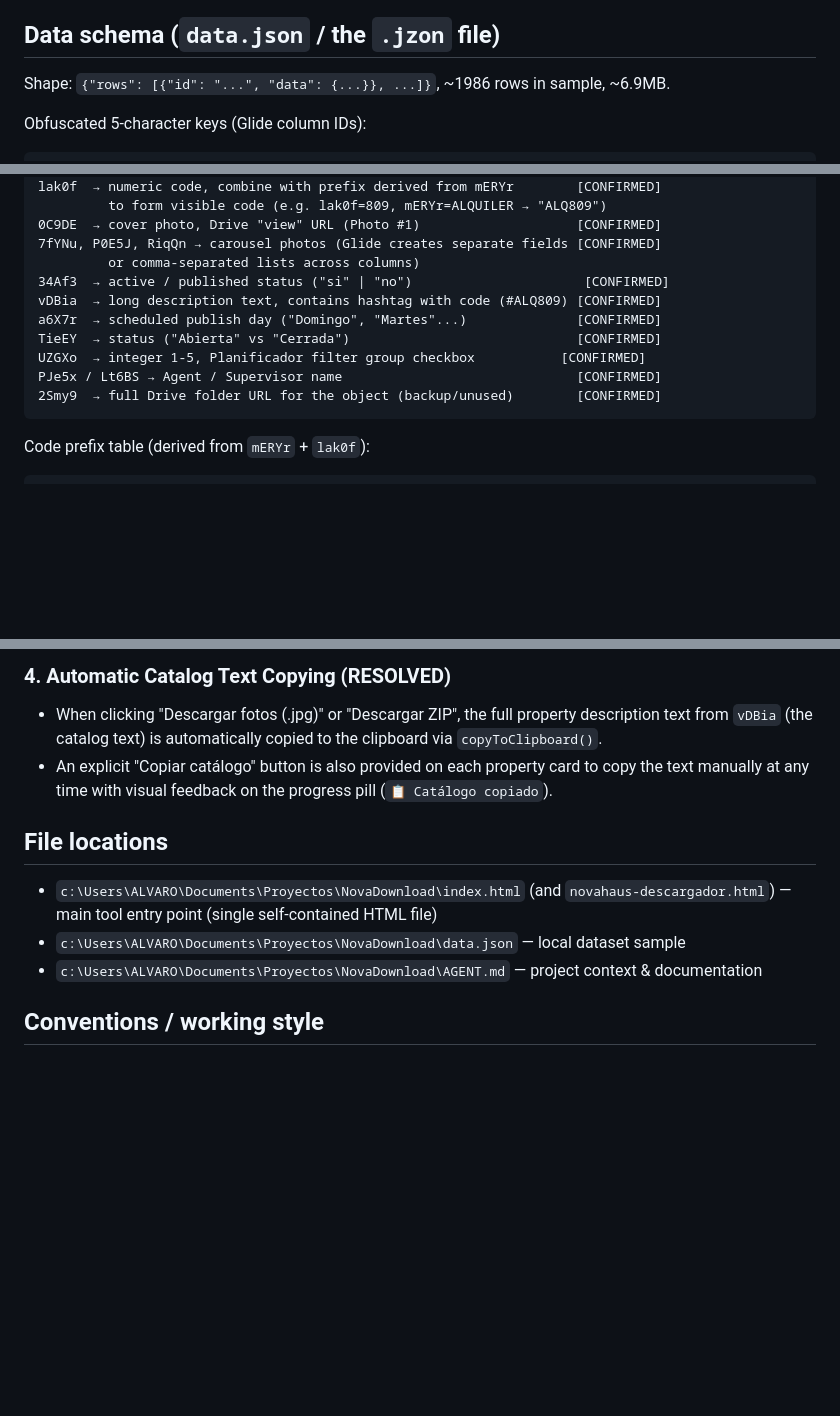
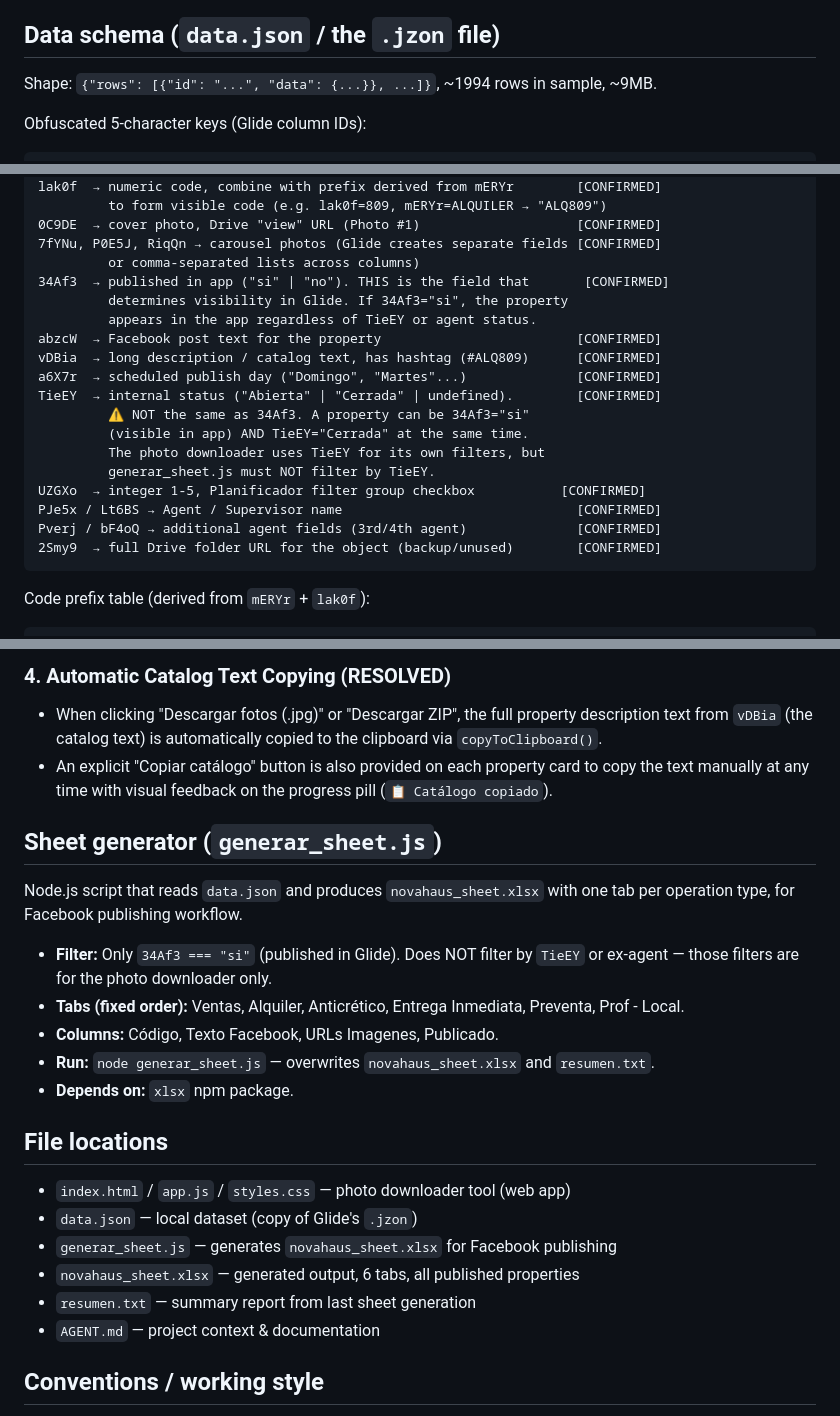
Before and after one commit to alvaroasllani/noventa-bot, a Markdown page: AGENT.md, 3 parts joined by grey strips. Rendered like a GitHub page; blank space fills up the shorter version.

````diff
--- a/AGENT.md
+++ b/AGENT.md
@@ -40,7 +40,7 @@ The tool works end-to-end for both:
 
 ## Data schema (`data.json` / the `.jzon` file)
 
-Shape: `{"rows": [{"id": "...", "data": {...}}, ...]}`, ~1986 rows in sample, ~6.9MB.
+Shape: `{"rows": [{"id": "...", "data": {...}}, ...]}`, ~1994 rows in sample, ~9MB.
 
 Obfuscated 5-character keys (Glide column IDs):
 
@@ -60,12 +60,20 @@ lak0f  → numeric code, combine with prefix derived from mERYr        [CONFIRME
 0C9DE  → cover photo, Drive "view" URL (Photo #1)                    [CONFIRMED]
 7fYNu, P0E5J, RiqQn → carousel photos (Glide creates separate fields [CONFIRMED]
          or comma-separated lists across columns)
-34Af3  → active / published status ("si" | "no")                      [CONFIRMED]
-vDBia  → long description text, contains hashtag with code (#ALQ809) [CONFIRMED]
+34Af3  → published in app ("si" | "no"). THIS is the field that       [CONFIRMED]
+         determines visibility in Glide. If 34Af3="si", the property
+         appears in the app regardless of TieEY or agent status.
+abzcW  → Facebook post text for the property                         [CONFIRMED]
+vDBia  → long description / catalog text, has hashtag (#ALQ809)      [CONFIRMED]
 a6X7r  → scheduled publish day ("Domingo", "Martes"...)              [CONFIRMED]
-TieEY  → status ("Abierta" vs "Cerrada")                             [CONFIRMED]
+TieEY  → internal status ("Abierta" | "Cerrada" | undefined).        [CONFIRMED]
+         ⚠️ NOT the same as 34Af3. A property can be 34Af3="si"
+         (visible in app) AND TieEY="Cerrada" at the same time.
+         The photo downloader uses TieEY for its own filters, but
+         generar_sheet.js must NOT filter by TieEY.
 UZGXo  → integer 1-5, Planificador filter group checkbox           [CONFIRMED]
 PJe5x / Lt6BS → Agent / Supervisor name                              [CONFIRMED]
+Pverj / bF4oQ → additional agent fields (3rd/4th agent)              [CONFIRMED]
 2Smy9  → full Drive folder URL for the object (backup/unused)        [CONFIRMED]
 ```
 
@@ -98,11 +106,28 @@ PROF / LOCAL       → PROF
 - When clicking "Descargar fotos (.jpg)" or "Descargar ZIP", the full property description text from `vDBia` (the catalog text) is automatically copied to the clipboard via `copyToClipboard()`.
 - An explicit "Copiar catálogo" button is also provided on each property card to copy the text manually at any time with visual feedback on the progress pill (`📋 Catálogo copiado`).
 
+## Sheet generator (`generar_sheet.js`)
+
+Node.js script that reads `data.json` and produces `novahaus_sheet.xlsx` with
+one tab per operation type, for Facebook publishing workflow.
+
+- **Filter:** Only `34Af3 === "si"` (published in Glide). Does NOT filter by
+  `TieEY` or ex-agent — those filters are for the photo downloader only.
+- **Tabs (fixed order):** Ventas, Alquiler, Anticrético, Entrega Inmediata,
+  Preventa, Prof - Local.
+- **Columns:** Código, Texto Facebook, URLs Imagenes, Publicado.
+- **Run:** `node generar_sheet.js` — overwrites `novahaus_sheet.xlsx` and
+  `resumen.txt`.
+- **Depends on:** `xlsx` npm package.
+
 ## File locations
 
-- `c:\Users\ALVARO\Documents\Proyectos\NovaDownload\index.html` (and `novahaus-descargador.html`) — main tool entry point (single self-contained HTML file)
-- `c:\Users\ALVARO\Documents\Proyectos\NovaDownload\data.json` — local dataset sample
-- `c:\Users\ALVARO\Documents\Proyectos\NovaDownload\AGENT.md` — project context & documentation
+- `index.html` / `app.js` / `styles.css` — photo downloader tool (web app)
+- `data.json` — local dataset (copy of Glide's `.jzon`)
+- `generar_sheet.js` — generates `novahaus_sheet.xlsx` for Facebook publishing
+- `novahaus_sheet.xlsx` — generated output, 6 tabs, all published properties
+- `resumen.txt` — summary report from last sheet generation
+- `AGENT.md` — project context & documentation
 
 ## Conventions / working style
 
````
